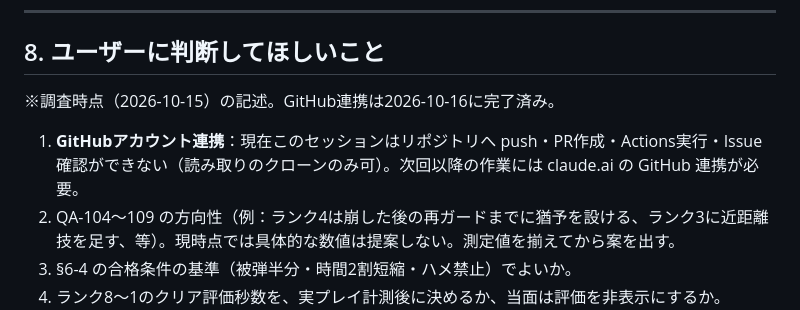
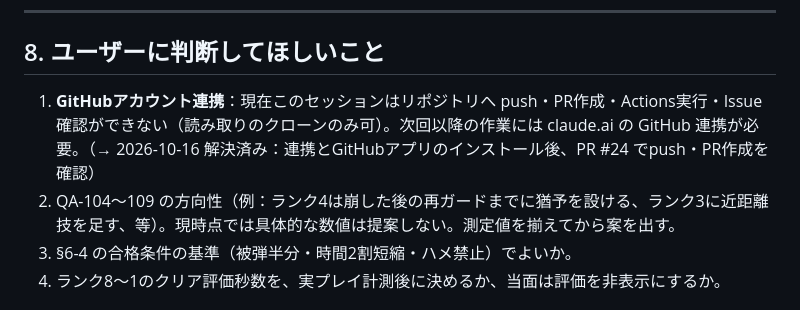
Before and after one commit to jirodasu/lancers-rankers-demo, a Markdown page: docs/qa-2026-10-15-rank6-1-plan.md, the part around the change. Rendered like a GitHub page.

Commit message:
docs: 計画書§8の解決済み注記を該当項目に限定
Co-Authored-By: Claude Opus 5.5 <noreply@anthropic.com>
Claude-Session: https://claude.ai/code/session_01WjGMhmX61TbUFeS9s3hton

```diff
--- a/docs/qa-2026-10-15-rank6-1-plan.md
+++ b/docs/qa-2026-10-15-rank6-1-plan.md
@@ -179,9 +179,7 @@
 
 ## 8. ユーザーに判断してほしいこと
 
-※調査時点（2026-10-15）の記述。GitHub連携は2026-10-16に完了済み。
-
-1. **GitHubアカウント連携**：現在このセッションはリポジトリへ push・PR作成・Actions実行・Issue確認ができない（読み取りのクローンのみ可）。次回以降の作業には claude.ai の GitHub 連携が必要。
+1. **GitHubアカウント連携**：現在このセッションはリポジトリへ push・PR作成・Actions実行・Issue確認ができない（読み取りのクローンのみ可）。次回以降の作業には claude.ai の GitHub 連携が必要。（→ 2026-10-16 解決済み：連携とGitHubアプリのインストール後、PR #24 でpush・PR作成を確認）
 2. QA-104〜109 の方向性（例：ランク4は崩した後の再ガードまでに猶予を設ける、ランク3に近距離技を足す、等）。現時点では具体的な数値は提案しない。測定値を揃えてから案を出す。
 3. §6-4 の合格条件の基準（被弾半分・時間2割短縮・ハメ禁止）でよいか。
 4. ランク8〜1のクリア評価秒数を、実プレイ計測後に決めるか、当面は評価を非表示にするか。
```
